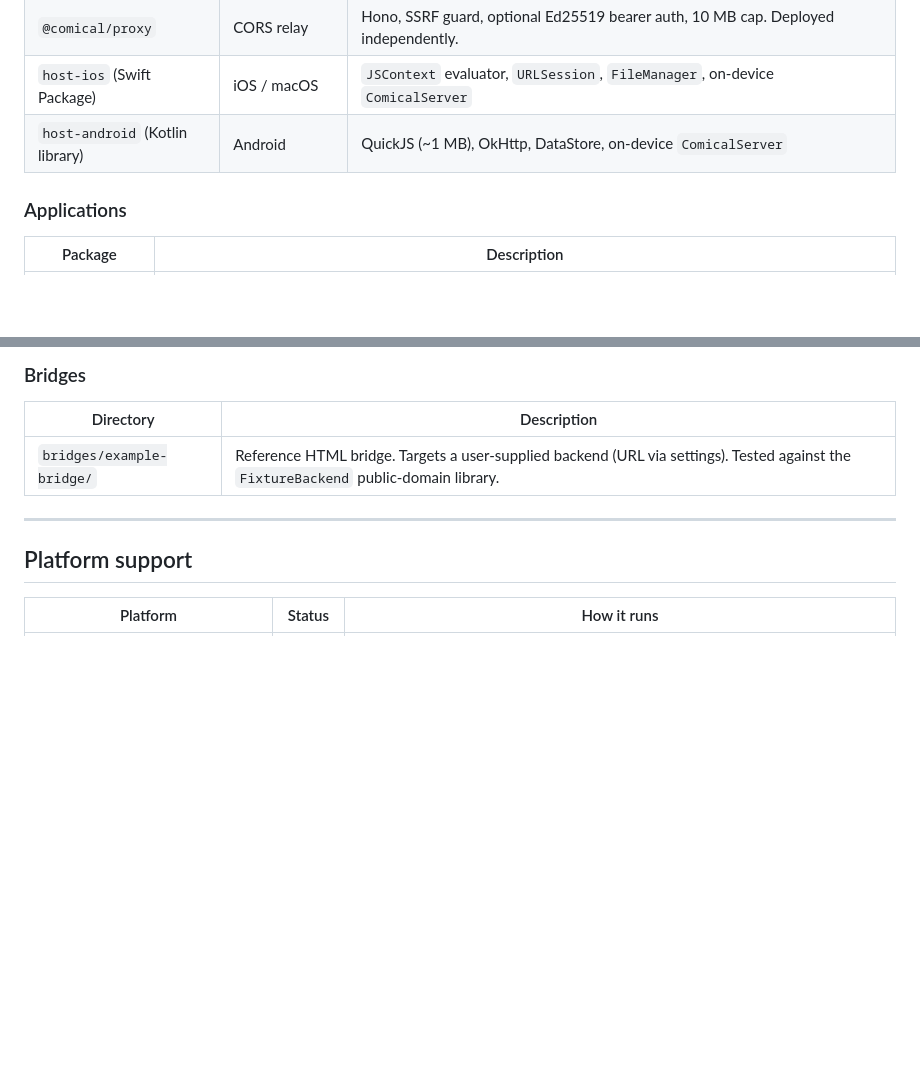
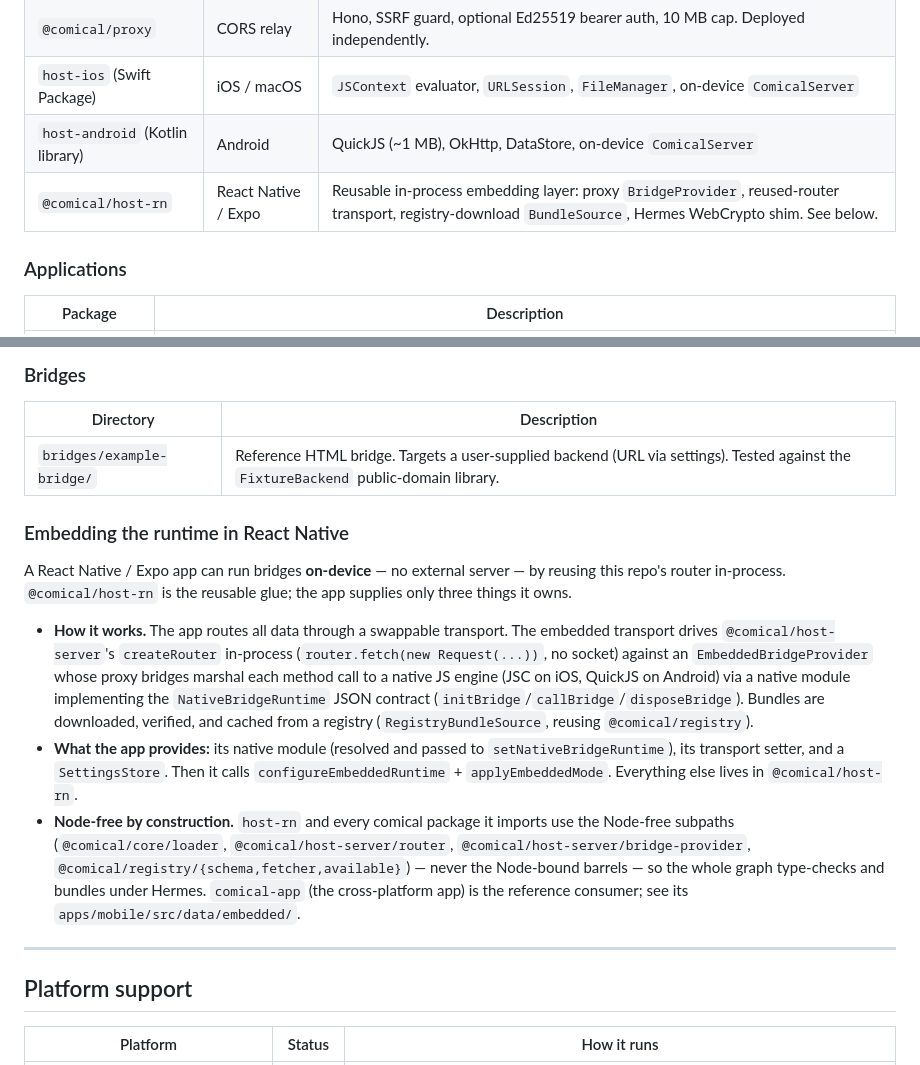
Before and after one commit to porksphere/comical, a Markdown page: README.md, 2 parts joined by grey strips. GitHub-like rendering; blank space fills up the shorter version.

Commit message:
docs: document @comical/host-rn (React Native embedding)
Add a "Embedding the runtime in React Native" section to the README + a host-rn
row in the package table, and register packages/host-rn in CLAUDE.md's testing
table so future changes require tests.

Co-Authored-By: Claude Opus 4.8 <noreply@anthropic.com>
Claude-Session: https://claude.ai/code/session_01BqAdrWD5EoSTqiVmn8w36T

```diff
--- a/README.md
+++ b/README.md
@@ -312,6 +312,7 @@ bundles or needs CORS at all.
 | `@comical/proxy` | CORS relay | Hono, SSRF guard, optional Ed25519 bearer auth, 10 MB cap. Deployed independently. |
 | `host-ios` (Swift Package) | iOS / macOS | `JSContext` evaluator, `URLSession`, `FileManager`, on-device `ComicalServer` |
 | `host-android` (Kotlin library) | Android | QuickJS (~1 MB), OkHttp, DataStore, on-device `ComicalServer` |
+| `@comical/host-rn` | React Native / Expo | Reusable in-process embedding layer: proxy `BridgeProvider`, reused-router transport, registry-download `BundleSource`, Hermes WebCrypto shim. See below. |
 
 ### Applications
 
@@ -327,6 +328,27 @@ running `comical serve` instance) — it is not part of this monorepo.
 | Directory | Description |
 |-----------|-------------|
 | `bridges/example-bridge/` | Reference HTML bridge. Targets a user-supplied backend (URL via settings). Tested against the `FixtureBackend` public-domain library. |
+
+### Embedding the runtime in React Native
+
+A React Native / Expo app can run bridges **on-device** — no external server — by reusing this repo's
+router in-process. `@comical/host-rn` is the reusable glue; the app supplies only three things it
+owns.
+
+- **How it works.** The app routes all data through a swappable transport. The embedded transport
+  drives `@comical/host-server`'s `createRouter` in-process (`router.fetch(new Request(...))`, no
+  socket) against an `EmbeddedBridgeProvider` whose proxy bridges marshal each method call to a native
+  JS engine (JSC on iOS, QuickJS on Android) via a native module implementing the `NativeBridgeRuntime`
+  JSON contract (`initBridge`/`callBridge`/`disposeBridge`). Bundles are downloaded, verified, and
+  cached from a registry (`RegistryBundleSource`, reusing `@comical/registry`).
+- **What the app provides:** its native module (resolved and passed to `setNativeBridgeRuntime`), its
+  transport setter, and a `SettingsStore`. Then it calls `configureEmbeddedRuntime` +
+  `applyEmbeddedMode`. Everything else lives in `@comical/host-rn`.
+- **Node-free by construction.** `host-rn` and every comical package it imports use the Node-free
+  subpaths (`@comical/core/loader`, `@comical/host-server/router`, `@comical/host-server/bridge-provider`,
+  `@comical/registry/{schema,fetcher,available}`) — never the Node-bound barrels — so the whole graph
+  type-checks and bundles under Hermes. `comical-app` (the cross-platform app) is the reference
+  consumer; see its `apps/mobile/src/data/embedded/`.
 
 ---
 
```
Also changed, not shown: CLAUDE.md (+1 -0 lines).
